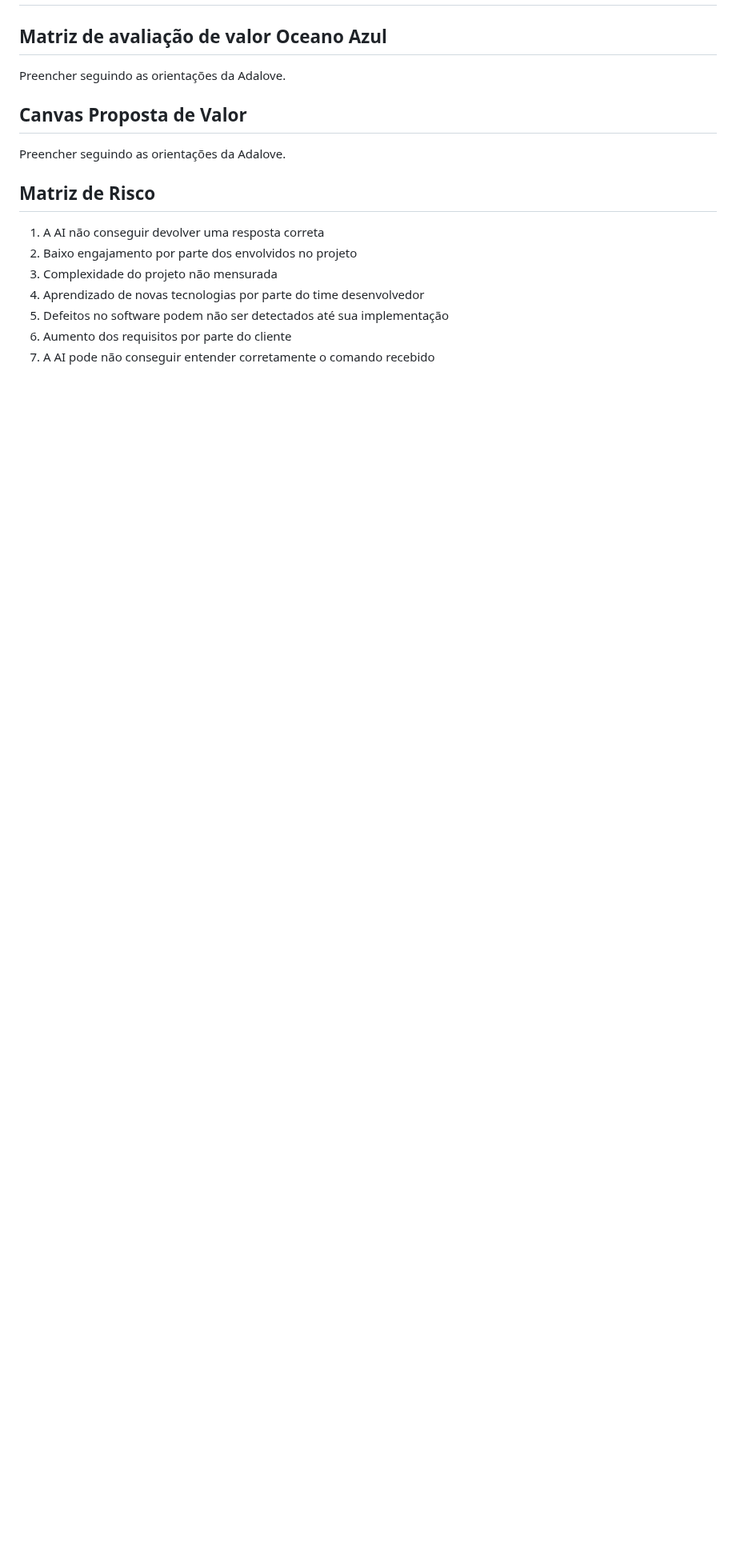
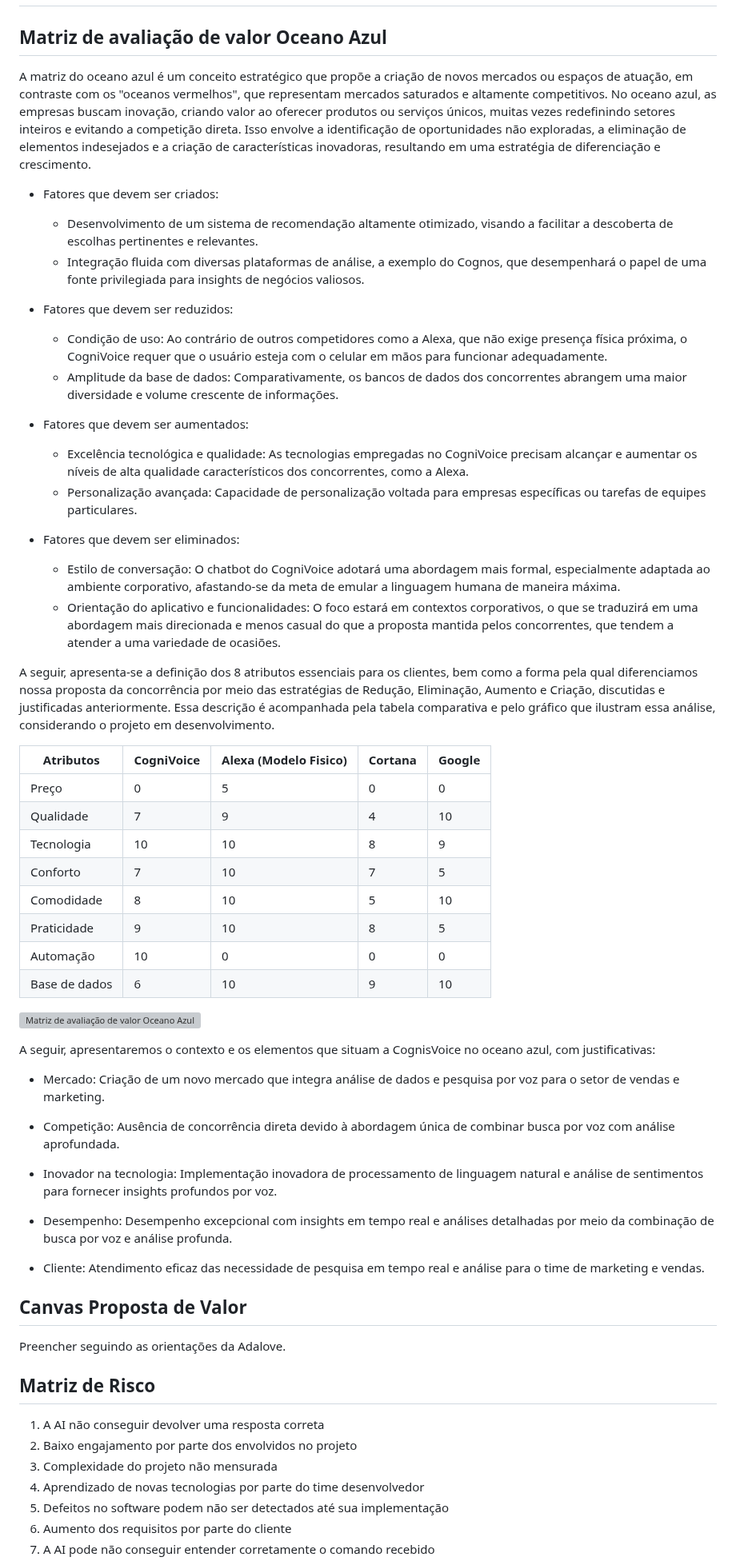
Before and after one commit to marcelofeitoza/CogniVoice, a Markdown page: docs/index.md, the part around the change. Shown at 80% size. GitHub-like rendering; blank space fills up the shorter version; grey boxes are pictures that could not be loaded.

Commit message:
docs: 📝 Matriz do oceano azul

```diff
--- a/docs/index.md
+++ b/docs/index.md
@@ -87,7 +87,54 @@ Descrever os principais stakeholders envolvidos no projeto e seus papéis.
 
 ## Matriz de avaliação de valor Oceano Azul
 
-Preencher seguindo as orientações da Adalove.
+A matriz do oceano azul é um conceito estratégico que propõe a criação de novos mercados ou espaços de atuação, em contraste com os "oceanos vermelhos", que representam mercados saturados e altamente competitivos. No oceano azul, as empresas buscam inovação, criando valor ao oferecer produtos ou serviços únicos, muitas vezes redefinindo setores inteiros e evitando a competição direta. Isso envolve a identificação de oportunidades não exploradas, a eliminação de elementos indesejados e a criação de características inovadoras, resultando em uma estratégia de diferenciação e crescimento.
+
+- Fatores que devem ser criados:
+
+	- Desenvolvimento de um sistema de recomendação altamente otimizado, visando a facilitar a descoberta de escolhas pertinentes e relevantes.
+	- Integração fluida com diversas plataformas de análise, a exemplo do Cognos, que desempenhará o papel de uma fonte privilegiada para insights de negócios valiosos.
+
+- Fatores que devem ser reduzidos:
+
+	- Condição de uso: Ao contrário de outros competidores como a Alexa, que não exige presença física próxima, o CogniVoice requer que o usuário esteja com o celular em mãos para funcionar adequadamente.
+	- Amplitude da base de dados: Comparativamente, os bancos de dados dos concorrentes abrangem uma maior diversidade e volume crescente de informações.
+
+- Fatores que devem ser aumentados:
+
+	- Excelência tecnológica e qualidade: As tecnologias empregadas no CogniVoice precisam alcançar e aumentar os níveis de alta qualidade característicos dos concorrentes, como a Alexa.
+	- Personalização avançada: Capacidade de personalização voltada para empresas específicas ou tarefas de equipes particulares.
+
+- Fatores que devem ser eliminados:
+
+	- Estilo de conversação: O chatbot do CogniVoice adotará uma abordagem mais formal, especialmente adaptada ao ambiente corporativo, afastando-se da meta de emular a linguagem humana de maneira máxima.
+	- Orientação do aplicativo e funcionalidades: O foco estará em contextos corporativos, o que se traduzirá em uma abordagem mais direcionada e menos casual do que a proposta mantida pelos concorrentes, que tendem a atender a uma variedade de ocasiões.
+
+A seguir, apresenta-se a definição dos 8 atributos essenciais para os clientes, bem como a forma pela qual diferenciamos nossa proposta da concorrência por meio das estratégias de Redução, Eliminação, Aumento e Criação, discutidas e justificadas anteriormente. Essa descrição é acompanhada pela tabela comparativa e pelo gráfico que ilustram essa análise, considerando o projeto em desenvolvimento.
+
+| Atributos   | CogniVoice                          | Alexa (Modelo Fisico)                  |Cortana                 |Google        |
+|----------|------------------------------------------------|-----------------------|----------------------|------------------|
+| Preço | 0 | 5 | 0 | 0 |
+| Qualidade | 7 | 9 | 4 | 10 |
+| Tecnologia | 10 | 10 | 8 | 9 |
+| Conforto | 7 | 10 | 7 | 5 |
+| Comodidade | 8 | 10 | 5 | 10 |
+| Praticidade | 9 | 10 | 8 | 5 |
+| Automação | 10 | 0 | 0 | 0 |
+| Base de dados | 6 | 10 | 9 | 10 |
+
+![Matriz de avaliação de valor Oceano Azul](https://github.com/2023M7T3-Inteli/Projeto2/assets/99202553/8863ab9b-fda3-477c-b44c-34d99ef91b3f)
+
+A seguir, apresentaremos o contexto e os elementos que situam a CognisVoice no oceano azul, com justificativas:
+
+  - Mercado: Criação de um novo mercado que integra análise de dados e pesquisa por voz para o setor de vendas e marketing.
+
+  - Competição: Ausência de concorrência direta devido à abordagem única de combinar busca por voz com análise aprofundada.
+
+  - Inovador na tecnologia: Implementação inovadora de processamento de linguagem natural e análise de sentimentos para fornecer insights profundos por voz.
+
+  - Desempenho: Desempenho excepcional com insights em tempo real e análises detalhadas por meio da combinação de busca por voz e análise profunda.
+
+  - Cliente: Atendimento eficaz das necessidade de pesquisa em tempo real e análise para o time de marketing e vendas.
 
 ## Canvas Proposta de Valor
 
```
